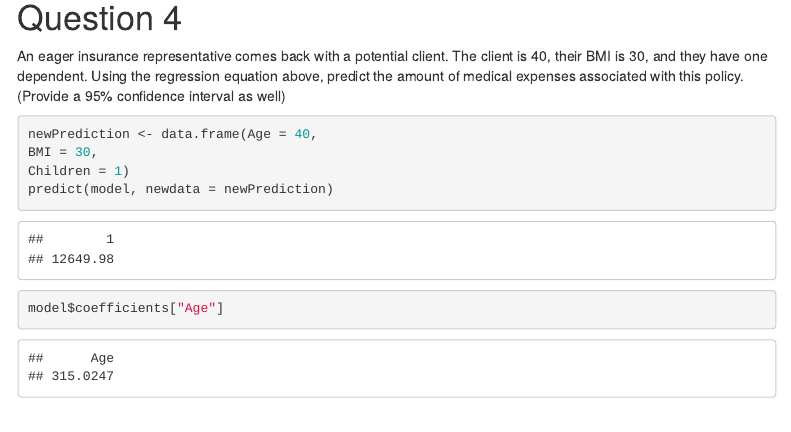
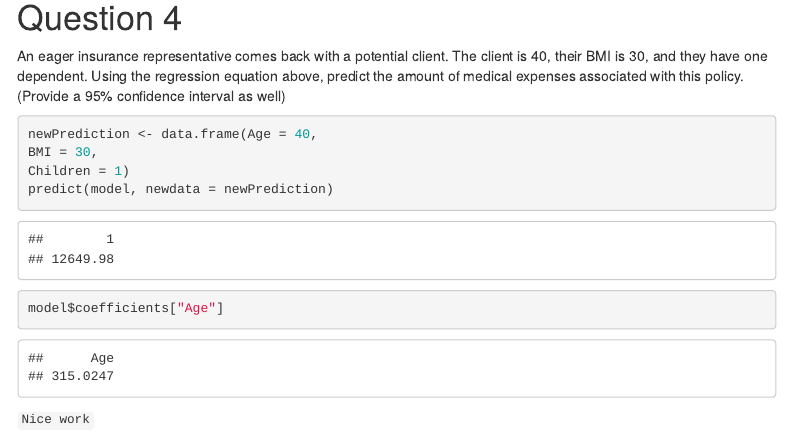
Before and after one commit to antigone2582/SEC0026GROUP03, an R Markdown document (CodingAssignment01/CodingAssignment1.Rmd): the page in a window 1100 px wide, from 8140 px down. Rendered offline with R 4.5, knitr and Pandoc, with nearby package versions; code that draws random numbers runs with fixed seeds of ours; some code elsewhere in the file could not run offline; menus at the side of the page are left out.

Commit message:
Graded Coding Assignment 1

````diff
--- a/CodingAssignment01/CodingAssignment1.Rmd
+++ b/CodingAssignment01/CodingAssignment1.Rmd
@@ -180,3 +180,5 @@ predict(model, newdata = newPrediction)
 ```{r}
 model$coefficients["Age"]
 ```
+
+`Nice work`
````
